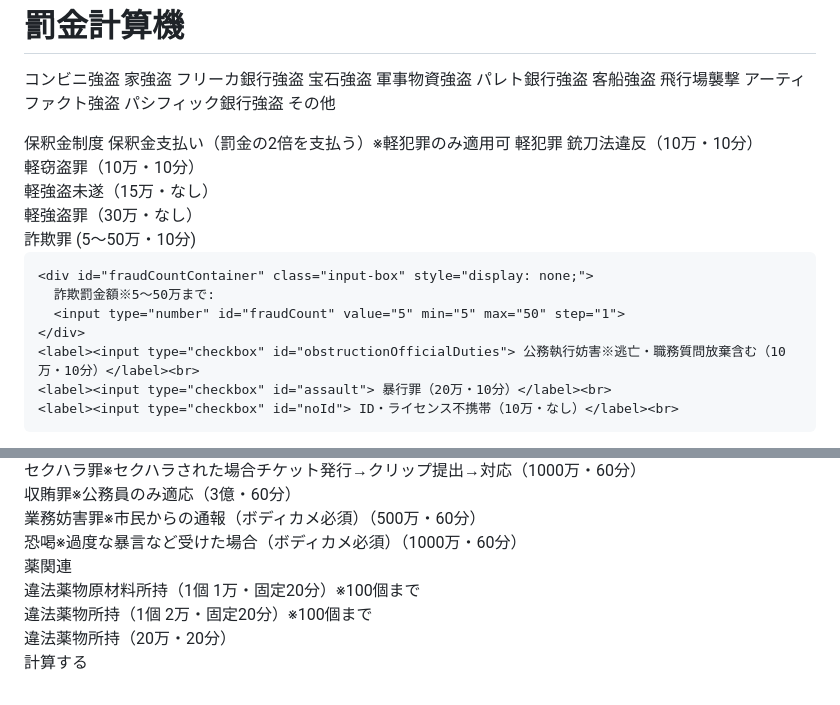
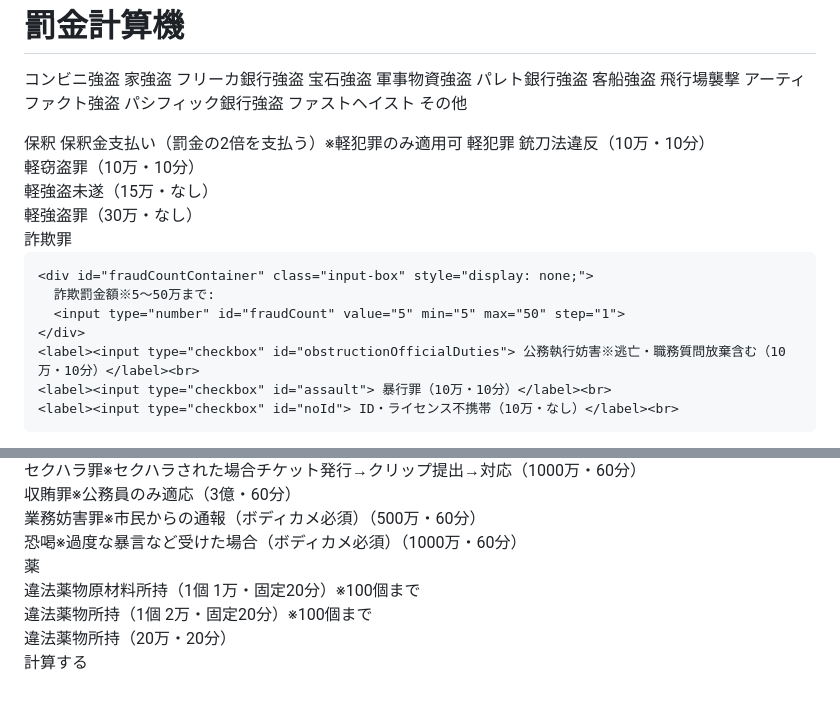
Before and after one commit to Evo4SWORD/bakkinkeisanki-, a Markdown page: README.md, 2 parts joined by grey strips. Drawn GitHub-style.

```diff
--- a/README.md
+++ b/README.md
@@ -28,12 +28,13 @@
 <button onclick="selectCrime('飛行場襲撃', this)">飛行場襲撃</button>
 <button onclick="selectCrime('アーティファクト強盗', this)">アーティファクト強盗</button>
 <button onclick="selectCrime('パシフィック銀行強盗', this)">パシフィック銀行強盗</button>
+<button onclick="selectCrime('ファストヘイスト', this)">ファストヘイスト</button>
 <button onclick="showAllCharges(this)">その他</button>
 
 <div id="options" style="display: none;">
   <!-- 保釈金 -->
   <fieldset>
-    <legend>保釈金制度</legend>
+    <legend>保釈</legend>
     <label><input type="checkbox" id="bailOption"> 保釈金支払い（罰金の2倍を支払う）※軽犯罪のみ適用可</label>
   </fieldset>
 
@@ -44,14 +45,14 @@
     <label><input type="checkbox" id="theft"> 軽窃盗罪（10万・10分）</label><br>
     <label><input type="checkbox" id="pettyRobberyAttempt"> 軽強盗未遂（15万・なし）</label><br>
     <label><input type="checkbox" id="pettyRobbery"> 軽強盗罪（30万・なし）</label><br>
-    <label><input type="checkbox" id="fraud"> 詐欺罪 (5～50万・10分)</label><br>
+    <label><input type="checkbox" id="fraud"> 詐欺罪</label><br>
 
     <div id="fraudCountContainer" class="input-box" style="display: none;">
       詐欺罰金額※5～50万まで:
       <input type="number" id="fraudCount" value="5" min="5" max="50" step="1">
     </div>
     <label><input type="checkbox" id="obstructionOfficialDuties"> 公務執行妨害※逃亡・職務質問放棄含む（10万・10分）</label><br>
-    <label><input type="checkbox" id="assault"> 暴行罪（20万・10分）</label><br>
+    <label><input type="checkbox" id="assault"> 暴行罪（10万・10分）</label><br>
     <label><input type="checkbox" id="noId"> ID・ライセンス不携帯（10万・なし）</label><br>
   </fieldset>
 
@@ -81,7 +82,7 @@
 
   <!-- 薬 -->
   <fieldset>
-    <legend>薬関連</legend>
+    <legend>薬</legend>
     <div class="item-row">
       <label><input type="checkbox" id="illegalRawDrug" onchange="toggleInput('rawDrugCount')"> 違法薬物原材料所持（1個 1万・固定20分）※100個まで</label>
       <input type="number" id="rawDrugCount" value="0" min="0" style="display:none;" max="100">
@@ -104,17 +105,19 @@
 let selectedCrime = null;
 
 const crimeMappings = {
-  "コンビニ強盗": ["pettyRobbery", "gunLaw","obstructionOfficialDuties","npcMurder"],
-  "家強盗": ["pettyRobbery", "obstructionOfficialDuties"],
-  "フリーカ銀行強盗": ["aggravatedRobbery", "obstructionOfficialDuties"],
-  "宝石強盗": ["aggravatedRobbery", "obstructionOfficialDuties"],
+  "コンビニ強盗": ["pettyRobbery", "gunLaw","obstructionOfficialDuties","kidnap","npcMurder"],
+  "家強盗": ["pettyRobbery","gunLaw","obstructionOfficialDuties"],
+  "フリーカ銀行強盗": ["aggravatedRobbery","gunLaw","obstructionOfficialDuties","kidnap"],
+  "宝石強盗": ["aggravatedRobbery","gunLaw","obstructionOfficialDuties","kidnap"],
   "軍事物資強盗": ["aggravatedRobbery", "gunLaw","obstructionOfficialDuties","npcMurder"],
-  "パレト銀行強盗": ["armedRobbery", "obstructionOfficialDuties"],
-  "客船強盗": ["armedRobbery", "gunLaw","obstructionOfficialDuties","npcMurder"],
-  "飛行場襲撃": ["firstDegreeRobbery", "gunLaw","npcMurder","obstructionOfficialDuties"],
-  "アーティファクト強盗": ["firstDegreeRobbery", "gunLaw","obstructionOfficialDuties","npcMurder"],
-  "パシフィック銀行強盗": ["firstDegreeRobbery", "gunLaw","obstructionOfficialDuties"]
+  "パレト銀行強盗": ["armedRobbery","gunLaw","obstructionOfficialDuties","playerMurder"],
+  "客船強盗": ["armedRobbery", "gunLaw","obstructionOfficialDuties","npcMurder","playerMurder"],
+  "飛行場襲撃": ["firstDegreeRobbery", "gunLaw","npcMurder","obstructionOfficialDuties","playerMurder"],
+  "アーティファクト強盗": ["firstDegreeRobbery", "gunLaw","obstructionOfficialDuties","npcMurder","playerMurder"],
+  "パシフィック銀行強盗": ["firstDegreeRobbery", "gunLaw","obstructionOfficialDuties","playerMurder"],
+  "ファストヘイスト": ["firstDegreeRobbery", "gunLaw","obstructionOfficialDuties","playerMurder"]
 };
+
 
 const fixedTimeByCrime = {
   "コンビニ強盗": 20,
@@ -126,7 +129,8 @@ const fixedTimeByCrime = {
   "客船強盗": 40,
   "飛行場襲撃": 60,
   "アーティファクト強盗": 60,
-  "パシフィック銀行強盗": 60
+  "パシフィック銀行強盗": 60,
+  "ファストヘイスト": 60,
 };
 
 function selectCrime(crime, btn) {
@@ -313,7 +317,6 @@ function calculateFine() {
   if (document.getElementById("fraud").checked) {
     const amount = parseInt(document.getElementById("fraudCount").value) || 5;
     fine += amount * 10000;
-    if ( isManual ) time += 10;
     selectedCharges.push(`詐欺罪（${amount}万）`);
   }
   if (document.getElementById("obstructionOfficialDuties").checked) {
@@ -322,7 +325,7 @@ function calculateFine() {
     selectedCharges.push("公務執行妨害");
   }
   if (document.getElementById("assault").checked) {
-    fine += 200000;
+    fine += 100000;
     if (isManual) time += 10;
     selectedCharges.push("暴行罪");
   }
```
